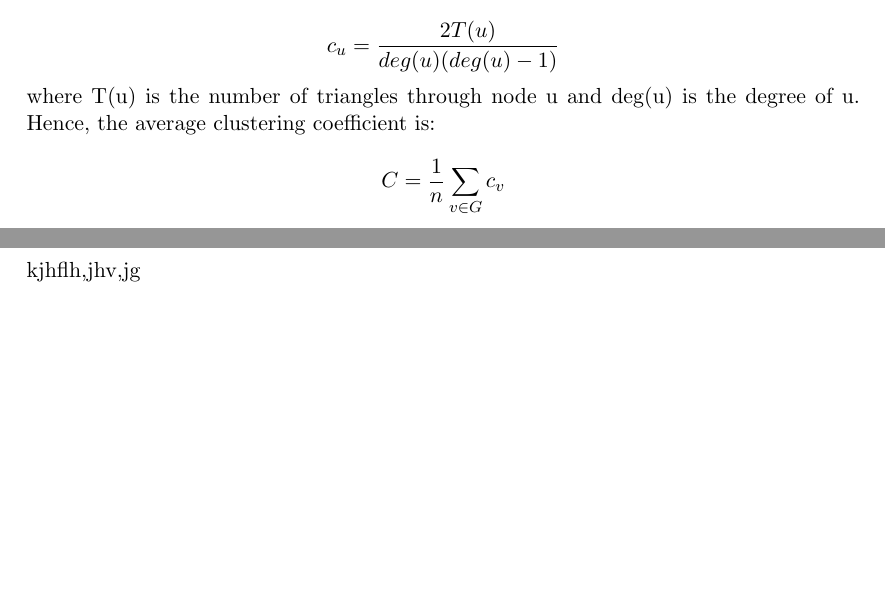
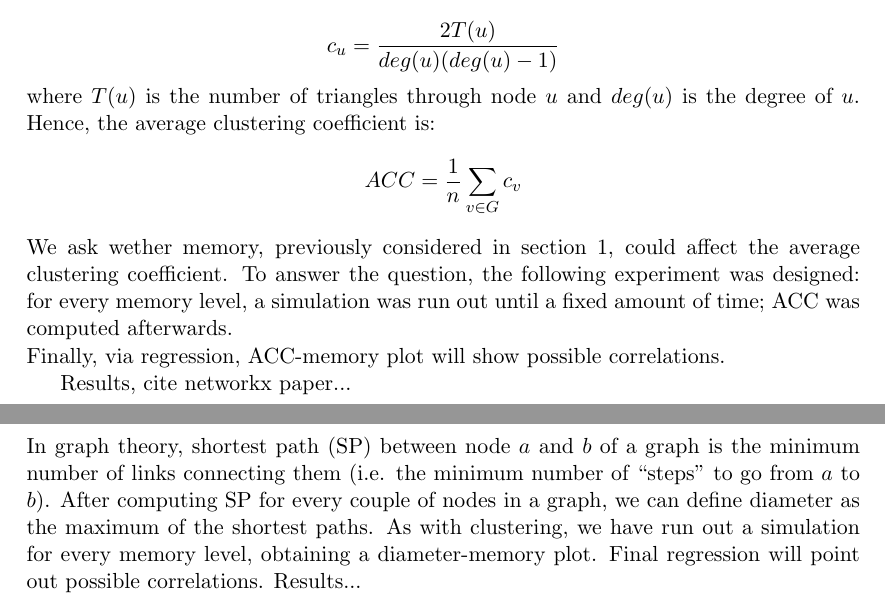
Before and after one commit to BFSteam/memory, a LaTeX document (tex/Maggiora/data_analysis.tex, which reads tex/Maggiora/clustering.tex, tex/Maggiora/diameter.tex): two parts of pages 6 and 7 of 8, joined at a grey line, cut so that both start at the same text, the shorter picture padded with empty space. Compiled offline with pdfLaTeX.

Commit message:
started diameter

```diff
--- a/tex/Maggiora/clustering.tex
+++ b/tex/Maggiora/clustering.tex
@@ -5,8 +5,14 @@ For unweighted graphs, the clustering of a node u is the fraction of possible tr
 $$
 c_u = \frac{2 T(u)}{deg(u)(deg(u)-1)}
 $$
-where T(u) is the number of triangles through node u and deg(u) is the degree of u.
-Hence, the average clustering coefficient is:
+where $T(u)$ is the number of triangles through node $u$ and $deg(u)$ is the degree of $u$.
+Hence, the average clustering coefficient  is:
 $$
-C = \frac{1}{n}\sum_{v \in G} c_v
+ACC = \frac{1}{n}\sum_{v \in G} c_v
 $$
+We ask wether memory, previously considered in section 1, could affect the average clustering coefficient.
+To answer the question, the following experiment was designed:
+for every memory level, a simulation was run out until a fixed amount of time; ACC was computed afterwards.\\
+Finally, via regression,  ACC-memory plot will show possible correlations.
+
+Results, cite networkx paper...
--- a/tex/Maggiora/diameter.tex
+++ b/tex/Maggiora/diameter.tex
@@ -1,2 +1,5 @@
 \subsection{Diameter}
-kjhflh,jhv,jg
+In graph theory, shortest path (SP) between node $a$ and $b$ of a graph is the minimum number of links connecting them (i.e. the minimum number of ``steps'' to go from $a$ to $b$).
+After computing SP for every couple of nodes in a graph, we can define diameter as the maximum of the shortest paths.
+As with clustering, we have run out a simulation for every memory level, obtaining a diameter-memory plot. Final regression will point out possible correlations.
+Results...
```
Also changed, not shown: tex/Maggiora/clustering.tex (2 more changed lines).
